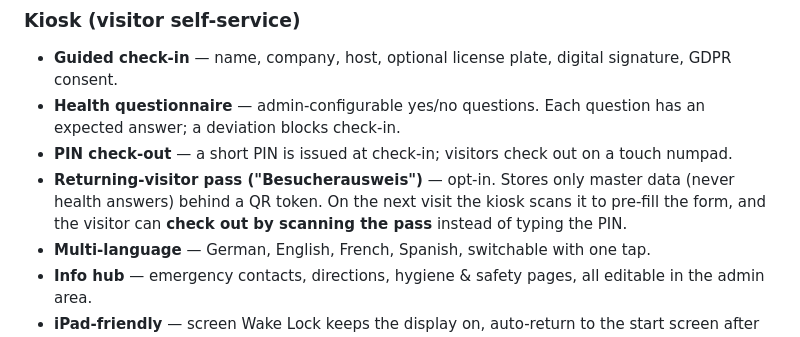
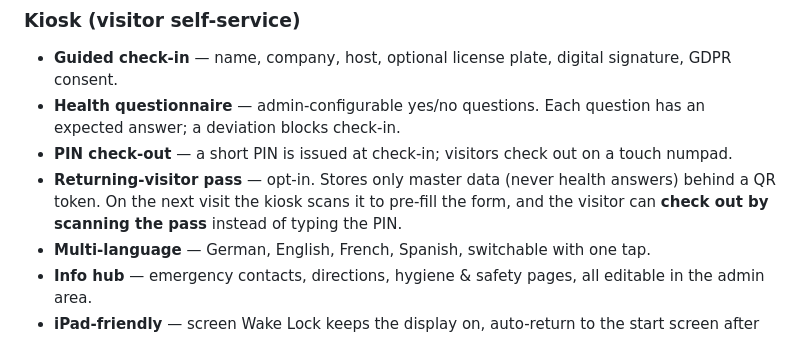
Before and after one commit to ichabot/GateKeeper, a Markdown page: README.md, the part around the change. GitHub-like rendering.

Commit message:
docs: drop German ("Besucherausweis") aside from README
Co-Authored-By: Claude Opus 4.8 <noreply@anthropic.com>

```diff
--- a/README.md
+++ b/README.md
@@ -17,7 +17,7 @@ oversight, reporting, and GDPR tooling.
 - **Guided check-in** — name, company, host, optional license plate, digital signature, GDPR consent.
 - **Health questionnaire** — admin-configurable yes/no questions. Each question has an expected answer; a deviation blocks check-in.
 - **PIN check-out** — a short PIN is issued at check-in; visitors check out on a touch numpad.
-- **Returning-visitor pass ("Besucherausweis")** — opt-in. Stores only master data (never health answers) behind a QR token. On the next visit the kiosk scans it to pre-fill the form, and the visitor can **check out by scanning the pass** instead of typing the PIN.
+- **Returning-visitor pass** — opt-in. Stores only master data (never health answers) behind a QR token. On the next visit the kiosk scans it to pre-fill the form, and the visitor can **check out by scanning the pass** instead of typing the PIN.
 - **Multi-language** — German, English, French, Spanish, switchable with one tap.
 - **Info hub** — emergency contacts, directions, hygiene & safety pages, all editable in the admin area.
 - **iPad-friendly** — screen Wake Lock keeps the display on, auto-return to the start screen after each action, camera QR scanning (over HTTPS) with a keyboard-wedge / manual fallback.
```
